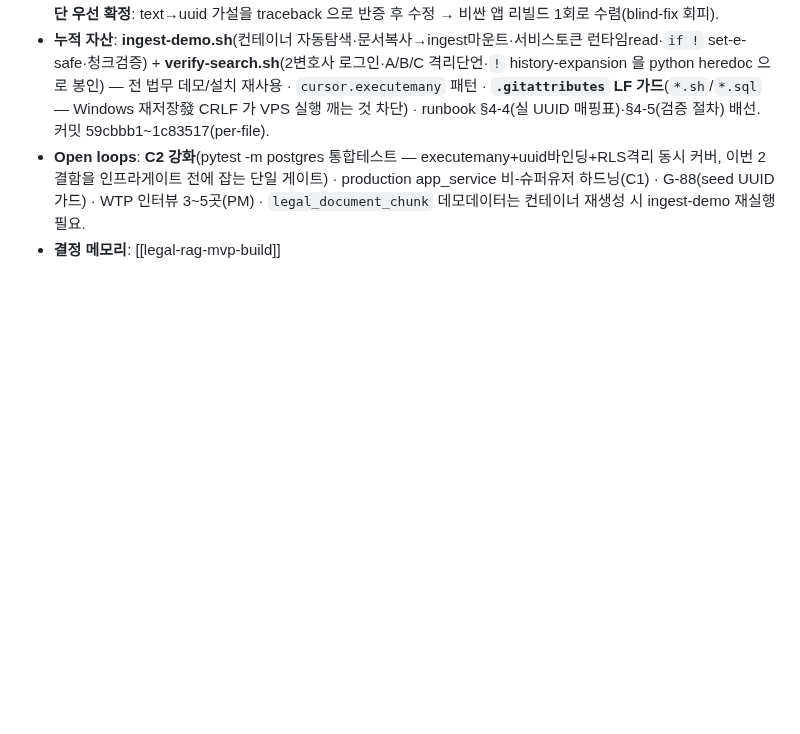
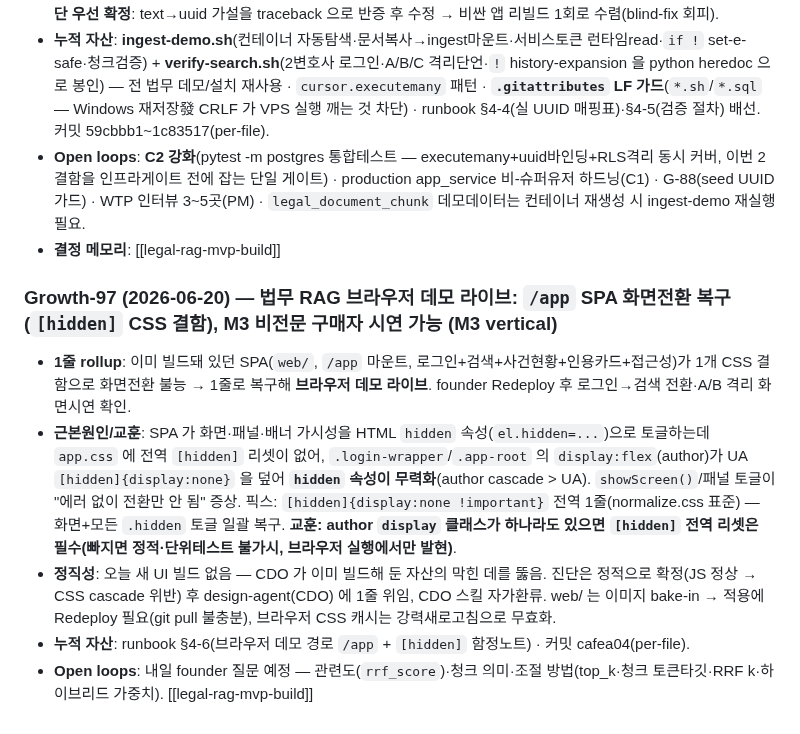
Before and after one commit to JasonMMo/compounding-stack-harness, a Markdown page: learn-log.md, the part around the change. Rendered like a GitHub page; blank space fills up the shorter version.

Commit message:
docs(learn-log): Growth-97 — 브라우저 데모 라이브, [hidden] 화면전환 결함 복구
이미 빌드된 /app SPA 가 전역 [hidden] CSS 리셋 누락으로 화면전환 불능
→ author display:flex 가 UA [hidden]{display:none} 덮음. 1줄 픽스로 복구.
교훈: author display 클래스 존재 시 [hidden] 전역 리셋 필수(브라우저서만 발현).

Co-Authored-By: Claude Opus 4.8 <noreply@anthropic.com>

```diff
--- a/learn-log.md
+++ b/learn-log.md
@@ -452,3 +452,10 @@ CTO 의무 (charter §3 #5): 매 Growth 종료 마지막 step 에 위 1줄+point
 - **누적 자산**: **ingest-demo.sh**(컨테이너 자동탐색·문서복사→ingest마운트·서비스토큰 런타임read·`if !` set-e-safe·청크검증) + **verify-search.sh**(2변호사 로그인·A/B/C 격리단언·`!` history-expansion 을 python heredoc 으로 봉인) — 전 법무 데모/설치 재사용 · `cursor.executemany` 패턴 · **`.gitattributes` LF 가드**(`*.sh`/`*.sql` — Windows 재저장發 CRLF 가 VPS 실행 깨는 것 차단) · runbook §4-4(실 UUID 매핑표)·§4-5(검증 절차) 배선. 커밋 59cbbb1~1c83517(per-file).
 - **Open loops**: **C2 강화**(pytest -m postgres 통합테스트 — executemany+uuid바인딩+RLS격리 동시 커버, 이번 2결함을 인프라게이트 전에 잡는 단일 게이트) · production app_service 비-슈퍼유저 하드닝(C1) · G-88(seed UUID 가드) · WTP 인터뷰 3~5곳(PM) · `legal_document_chunk` 데모데이터는 컨테이너 재생성 시 ingest-demo 재실행 필요.
 - **결정 메모리**: [[legal-rag-mvp-build]]
+
+### Growth-97 (2026-06-20) — 법무 RAG 브라우저 데모 라이브: `/app` SPA 화면전환 복구(`[hidden]` CSS 결함), M3 비전문 구매자 시연 가능 (M3 vertical)
+- **1줄 rollup**: 이미 빌드돼 있던 SPA(`web/`, `/app` 마운트, 로그인+검색+사건현황+인용카드+접근성)가 1개 CSS 결함으로 화면전환 불능 → 1줄로 복구해 **브라우저 데모 라이브**. founder Redeploy 후 로그인→검색 전환·A/B 격리 화면시연 확인.
+- **근본원인/교훈**: SPA 가 화면·패널·배너 가시성을 HTML `hidden` 속성(`el.hidden=...`)으로 토글하는데 `app.css` 에 전역 `[hidden]` 리셋이 없어, `.login-wrapper`/`.app-root` 의 `display:flex`(author)가 UA `[hidden]{display:none}` 을 덮어 **`hidden` 속성이 무력화**(author cascade > UA). `showScreen()`/패널 토글이 "에러 없이 전환만 안 됨" 증상. 픽스: `[hidden]{display:none !important}` 전역 1줄(normalize.css 표준) — 화면+모든 `.hidden` 토글 일괄 복구. **교훈: author `display` 클래스가 하나라도 있으면 `[hidden]` 전역 리셋은 필수(빠지면 정적·단위테스트 불가시, 브라우저 실행에서만 발현)**.
+- **정직성**: 오늘 새 UI 빌드 없음 — CDO 가 이미 빌드해 둔 자산의 막힌 데를 뚫음. 진단은 정적으로 확정(JS 정상 → CSS cascade 위반) 후 design-agent(CDO) 에 1줄 위임, CDO 스킬 자가환류. web/ 는 이미지 bake-in → 적용에 Redeploy 필요(git pull 불충분), 브라우저 CSS 캐시는 강력새로고침으로 무효화.
+- **누적 자산**: runbook §4-6(브라우저 데모 경로 `/app` + `[hidden]` 함정노트) · 커밋 cafea04(per-file).
+- **Open loops**: 내일 founder 질문 예정 — 관련도(`rrf_score`)·청크 의미·조절 방법(top_k·청크 토큰타깃·RRF k·하이브리드 가중치). [[legal-rag-mvp-build]]
```
